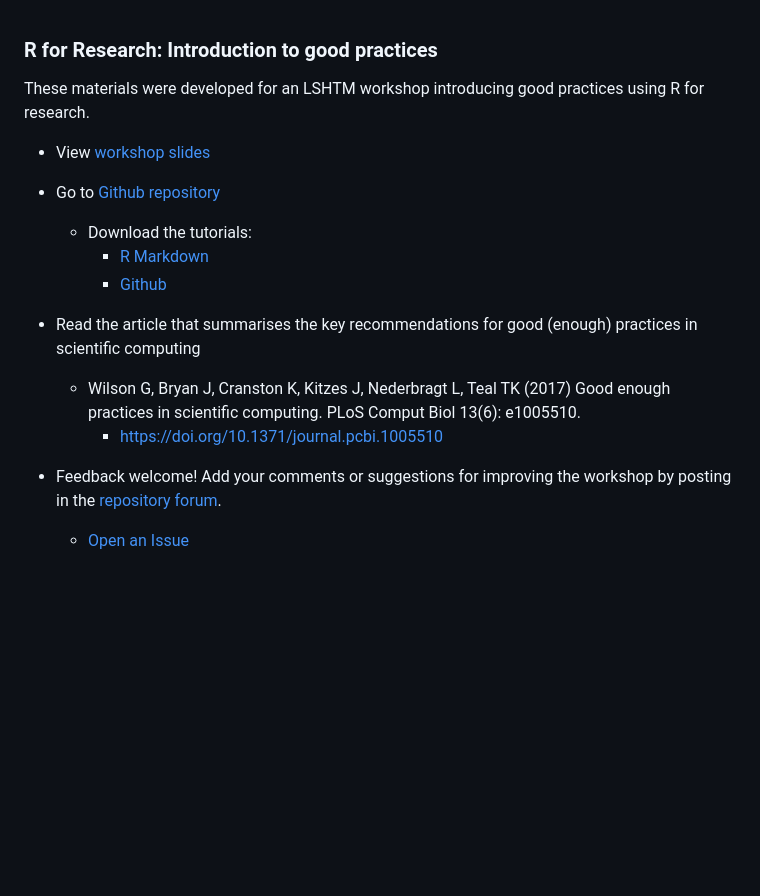
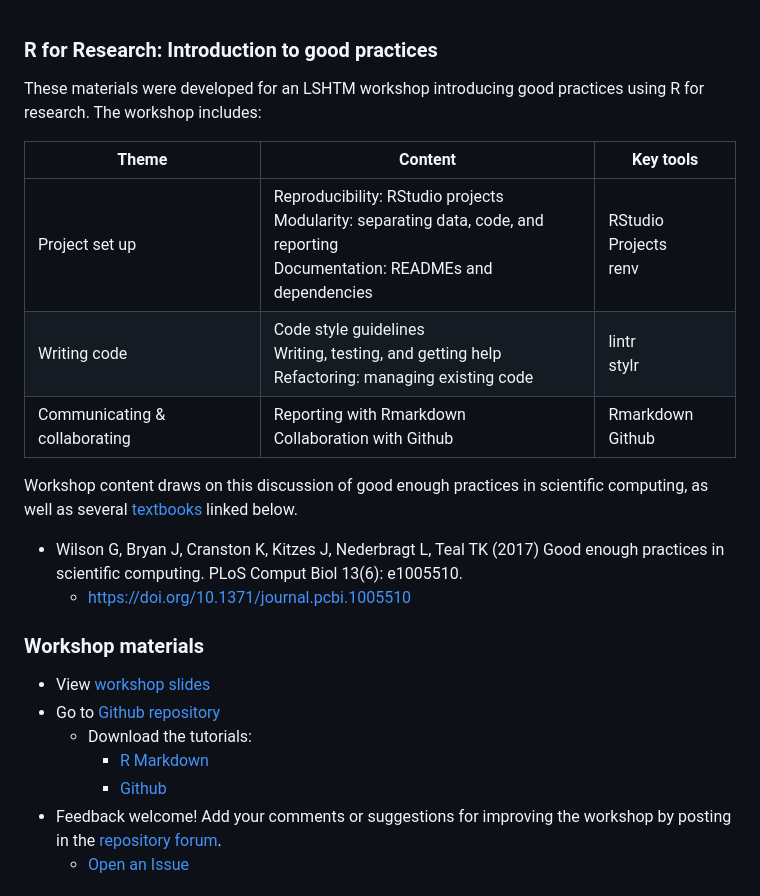
Before and after one commit to kathsherratt/r-for-research, a Markdown page: README.md, the part around the change. Drawn GitHub-style; blank space fills up the shorter version.

```diff
--- a/README.md
+++ b/README.md
@@ -1,17 +1,24 @@
 ### R for Research: Introduction to good practices
 
-These materials were developed for an LSHTM workshop introducing good practices using R for research.
+These materials were developed for an LSHTM workshop introducing good practices using R for research. The workshop includes:
+
+| Theme 	| Content 	| Key tools 	|
+|---	|---	|---	|
+| Project set up 	| Reproducibility: RStudio projects<br>Modularity: separating data, code, and reporting<br>Documentation: READMEs and dependencies 	| RStudio Projects<br>renv 	|
+| Writing code 	| Code style guidelines<br>Writing, testing, and getting help<br>Refactoring: managing existing code 	| lintr<br>stylr 	|
+| Communicating & collaborating 	| Reporting with Rmarkdown<br>Collaboration with Github 	| Rmarkdown<br>Github 	|
+
+Workshop content draws on this discussion of good enough practices in scientific computing, as well as several [textbooks](#General-resources) linked below.
+  - Wilson G, Bryan J, Cranston K, Kitzes J, Nederbragt L, Teal TK (2017) Good enough practices in scientific computing. PLoS Comput Biol 13(6): e1005510.
+    - <https://doi.org/10.1371/journal.pcbi.1005510>
+
+### Workshop materials
 
 - View [workshop slides](https://docs.google.com/presentation/d/1JvwDl79NHyAVp_u0KgF3MVIP6RuDPa08qmAUW3wyHdM/edit#slide=id.g2b9763de157_0_75)
 - Go to [Github repository](https://github.com/kathsherratt/r-for-research/tree/main)
   - Download the tutorials:
     - [R Markdown](tutorials/Rmarkdown-intro.Rmd)
     - [Github](tutorials/Github-intro.Rmd)
-
-- Read the article that summarises the key recommendations for good (enough) practices in scientific computing
-  - Wilson G, Bryan J, Cranston K, Kitzes J, Nederbragt L, Teal TK (2017) Good enough practices in scientific computing. PLoS Comput Biol 13(6): e1005510.
-    - <https://doi.org/10.1371/journal.pcbi.1005510>
-
 - Feedback welcome! Add your comments or suggestions for improving the workshop by posting in the [repository forum](https://github.com/kathsherratt/r-for-research/issues/).
   - [Open an Issue](https://github.com/kathsherratt/r-for-research/issues/new)
 
```
